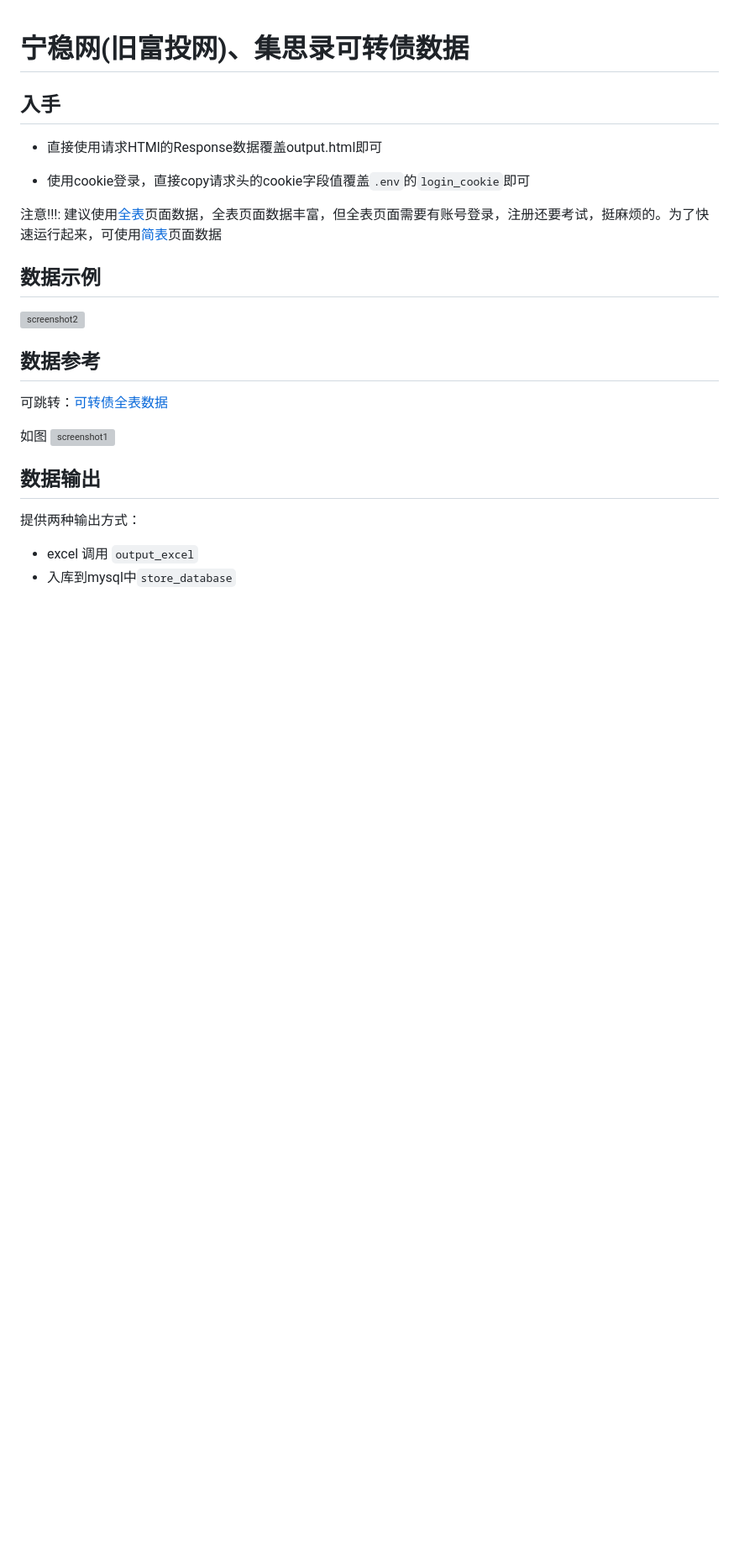
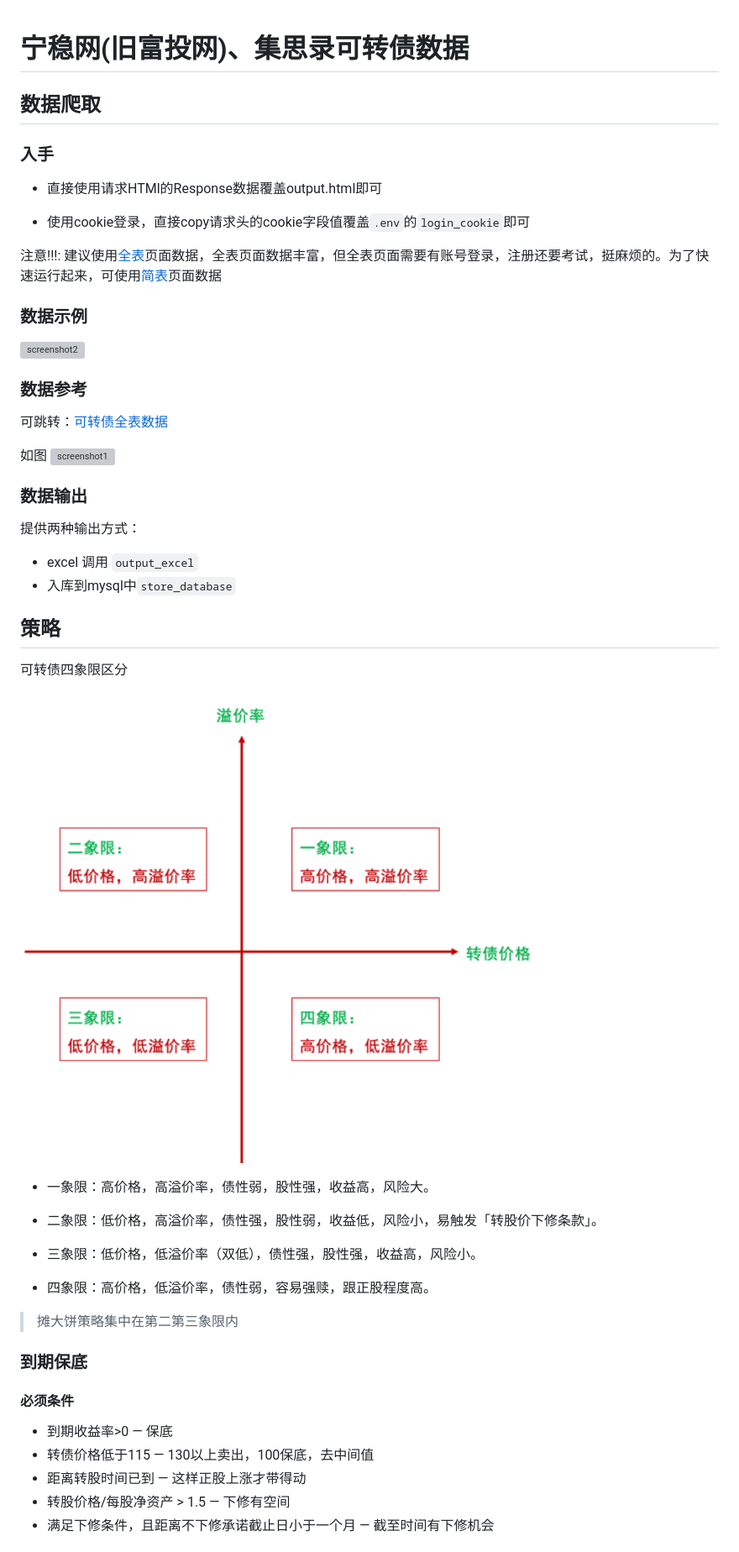
Before and after one commit to jackluson/convertible-bond-crawler, a Markdown page: Readme.md, the part around one of its changes. Shown at 84% size. Drawn GitHub-style; pictures changed too: screenshots/bond_quadrant.png (added); blank space fills up the shorter version; grey boxes are pictures that could not be loaded.

Commit message:
docs: further update readme

```diff
--- a/Readme.md
+++ b/Readme.md
@@ -1,18 +1,19 @@
 # 宁稳网(旧富投网)、集思录可转债数据
 
-## 入手
+## 数据爬取
+
+### 入手
 
 - 直接使用请求HTMl的Response数据覆盖output.html即可
 
 - 使用cookie登录，直接copy请求头的cookie字段值覆盖`.env`的`login_cookie`即可
 
-
 注意!!!: 建议使用[全表](https://www.ninwin.cn/index.php?m=cb&a=cb_all&show_cb_only=Y&show_listed_only=Y)页面数据，全表页面数据丰富，但全表页面需要有账号登录，注册还要考试，挺麻烦的。为了快速运行起来，可使用[简表](https://www.ninwin.cn/index.php?m=cb&show_cb_only=Y&show_listed_only=Y)页面数据
 
 
-## 数据示例
+### 数据示例
 ![screenshot2](./screenshots/screenshot2.jpg)
-## 数据参考
+### 数据参考
 
 可跳转：[可转债全表数据](https://www.ninwin.cn/index.php?m=cb&a=cb_all)
 
@@ -20,8 +21,36 @@
 ![screenshot1](./screenshots/screenshot1.jpg)
 
 
-## 数据输出
+### 数据输出
 
 提供两种输出方式：
 - excel 调用 `output_excel`
 - 入库到mysql中`store_database`
+
+
+## 策略
+
+可转债四象限区分
+
+![bond_quadrant](./screenshots/bond_quadrant.png)
+
+- 一象限：高价格，高溢价率，债性弱，股性强，收益高，风险大。
+
+- 二象限：低价格，高溢价率，债性强，股性弱，收益低，风险小，易触发「转股价下修条款」。
+
+- 三象限：低价格，低溢价率（双低），债性强，股性强，收益高，风险小。
+
+- 四象限：高价格，低溢价率，债性弱，容易强赎，跟正股程度高。
+
+> 摊大饼策略集中在第二第三象限内
+
+### 到期保底
+
+#### 必须条件
+
+- 到期收益率>0 — 保底
+- 转债价格低于115 — 130以上卖出，100保底，去中间值
+- 距离转股时间已到 — 这样正股上涨才带得动
+- 转股价格/每股净资产 > 1.5 — 下修有空间
+- 满足下修条件，且距离不下修承诺截止日小于一个月 — 截至时间有下修机会
+
```
Also changed, not shown: other parts of Readme.md (+52 -0 lines), screenshots/double_low_result.jpg (added), screenshots/return_result.jpg (added), 5 other files.
